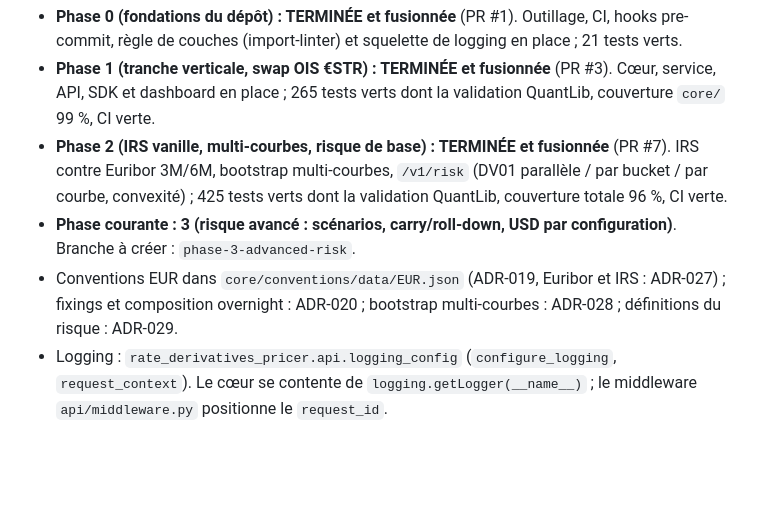
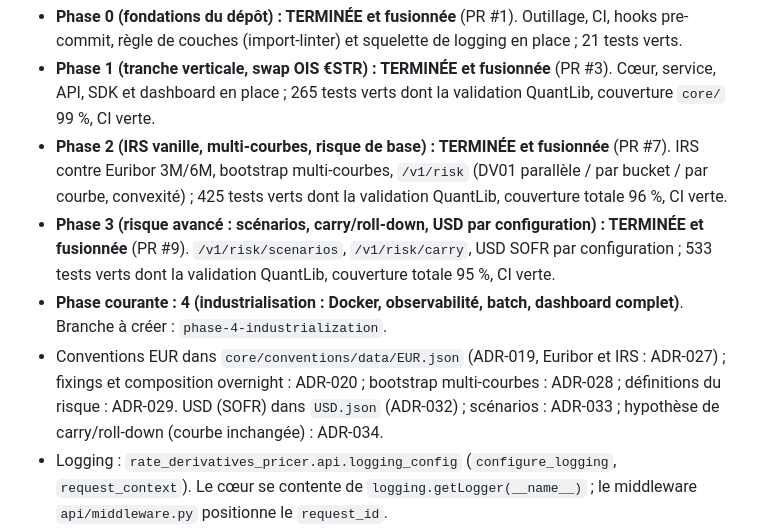
Before and after one commit to siearieldibloni-lgtm/rates-derivatives-pricer, a Markdown page: CLAUDE.md, the part around the change. Drawn GitHub-style; blank space fills up the shorter version.

```diff
--- a/CLAUDE.md
+++ b/CLAUDE.md
@@ -28,10 +28,14 @@ Package : `rate_derivatives_pricer` (repo : `rate-derivatives-pricer`).
 - **Phase 2 (IRS vanille, multi-courbes, risque de base) : TERMINÉE et fusionnée** (PR #7). IRS contre Euribor
   3M/6M, bootstrap multi-courbes, `/v1/risk` (DV01 parallèle / par bucket / par courbe, convexité) ; 425 tests verts
   dont la validation QuantLib, couverture totale 96 %, CI verte.
-- **Phase courante : 3 (risque avancé : scénarios, carry/roll-down, USD par configuration)**. Branche à créer :
-  `phase-3-advanced-risk`.
+- **Phase 3 (risque avancé : scénarios, carry/roll-down, USD par configuration) : TERMINÉE et fusionnée** (PR #9).
+  `/v1/risk/scenarios`, `/v1/risk/carry`, USD SOFR par configuration ; 533 tests verts dont la validation QuantLib,
+  couverture totale 95 %, CI verte.
+- **Phase courante : 4 (industrialisation : Docker, observabilité, batch, dashboard complet)**. Branche à créer :
+  `phase-4-industrialization`.
 - Conventions EUR dans `core/conventions/data/EUR.json` (ADR-019, Euribor et IRS : ADR-027) ; fixings et composition
-  overnight : ADR-020 ; bootstrap multi-courbes : ADR-028 ; définitions du risque : ADR-029.
+  overnight : ADR-020 ; bootstrap multi-courbes : ADR-028 ; définitions du risque : ADR-029. USD (SOFR) dans
+  `USD.json` (ADR-032) ; scénarios : ADR-033 ; hypothèse de carry/roll-down (courbe inchangée) : ADR-034.
 - Logging : `rate_derivatives_pricer.api.logging_config` (`configure_logging`, `request_context`). Le cœur se
   contente de `logging.getLogger(__name__)` ; le middleware `api/middleware.py` positionne le `request_id`.
 - Tolérances de validation : uniquement dans `tests/validation/tolerances.py`.
```
Also changed, not shown: README.md (+5 -3 lines), docs/ROADMAP.md (+20 -1 lines).
